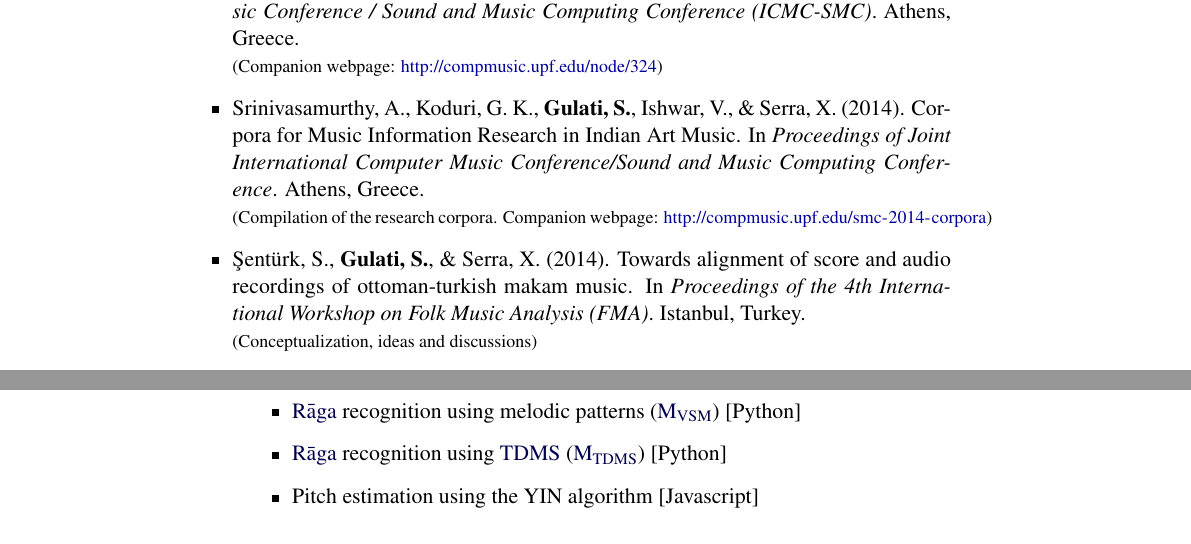
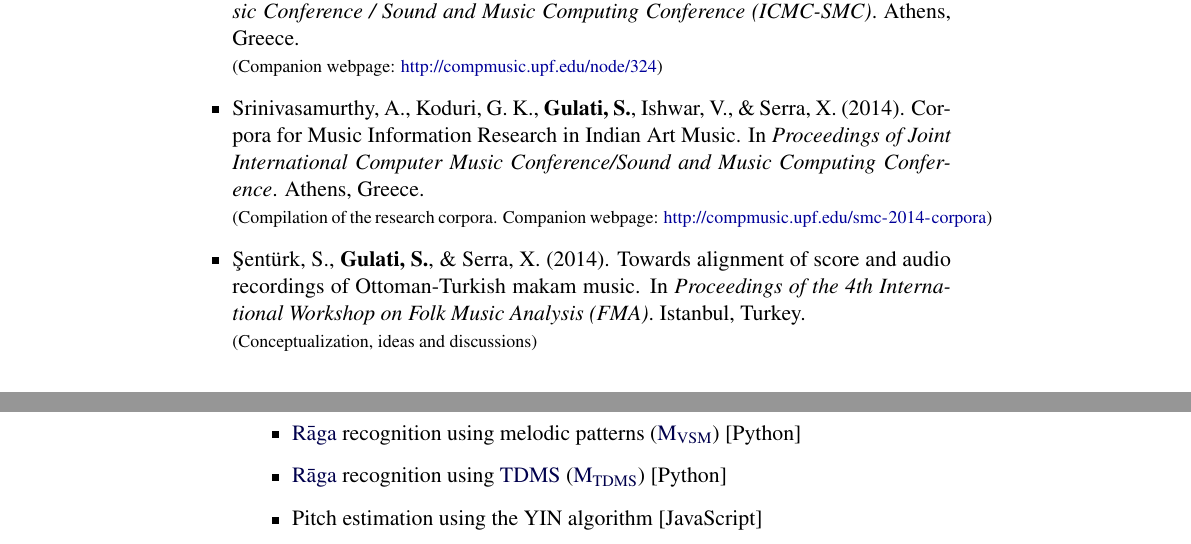
Before and after one commit to sankalpg/PhDThesis, a LaTeX thesis (SankalpGulati_PhDThesis.tex, which reads ch99/appendix.tex): two parts of pages 262 and 265 of 304, joined at a grey line, cut so that both start at the same text. Compiled offline with pdfLaTeX.

Commit message:
Appendix spell check

```diff
--- a/ch99/appendix.tex
+++ b/ch99/appendix.tex
@@ -54,7 +54,7 @@ We here provide a list of publications by the author related with the thesis wor
 	\item Srinivasamurthy, A., Koduri, G. K., \textbf{Gulati, S.}, Ishwar, V., \& Serra, X. (2014). Corpora for Music Information Research in Indian Art Music. In \textit{Proceedings of Joint International Computer Music Conference/Sound and Music Computing Conference}. Athens, Greece.
 	\contrib{Compilation of the research corpora. Companion webpage: \url{http://compmusic.upf.edu/smc-2014-corpora}}
 	%
-	\item \c{S}ent{\"u}rk, S., \textbf{Gulati, S.}, \& Serra, X. (2014). Towards alignment of score and audio recordings of ottoman-turkish makam music. In \textit{Proceedings of the 4th International Workshop on Folk Music Analysis (FMA)}. Istanbul, Turkey.
+	\item \c{S}ent{\"u}rk, S., \textbf{Gulati, S.}, \& Serra, X. (2014). Towards alignment of score and audio recordings of Ottoman-Turkish makam music. In \textit{Proceedings of the 4th International Workshop on Folk Music Analysis (FMA)}. Istanbul, Turkey.
 	\contrib{Conceptualization, ideas and discussions}
 	%
 	\item Bogdanov, D., Wack, N., G{\'o}mez, E., \textbf{Gulati, S.}, Herrera, P., Mayor, O., Roma, G., Salamon, J., Zapata, J., \& Serra, X. (2013). Essentia: an audio analysis library for music information retrieval. In \textit{Proceedings of the 14th International Society for Music Information Retrieval Conference (ISMIR)}, pp. 493–498. Curitiba, Brazil.
@@ -110,7 +110,7 @@ Implementation of the methods presented in this thesis are made publicly availab
 	\item Melodic pattern characterization [Python]
 	\item \Gls{raga} recognition using melodic patterns (\acrshort{ragarecVSM}) [Python]
 	\item \Gls{raga} recognition using \acrshort{tdms} (\acrshort{ragarecTDMS}) [Python]
-	\item Pitch estimation using the YIN algorithm [Javascript]
+	\item Pitch estimation using the YIN algorithm [JavaScript]
 \end{itemize}
 
 \subsection*{Tools}
```
